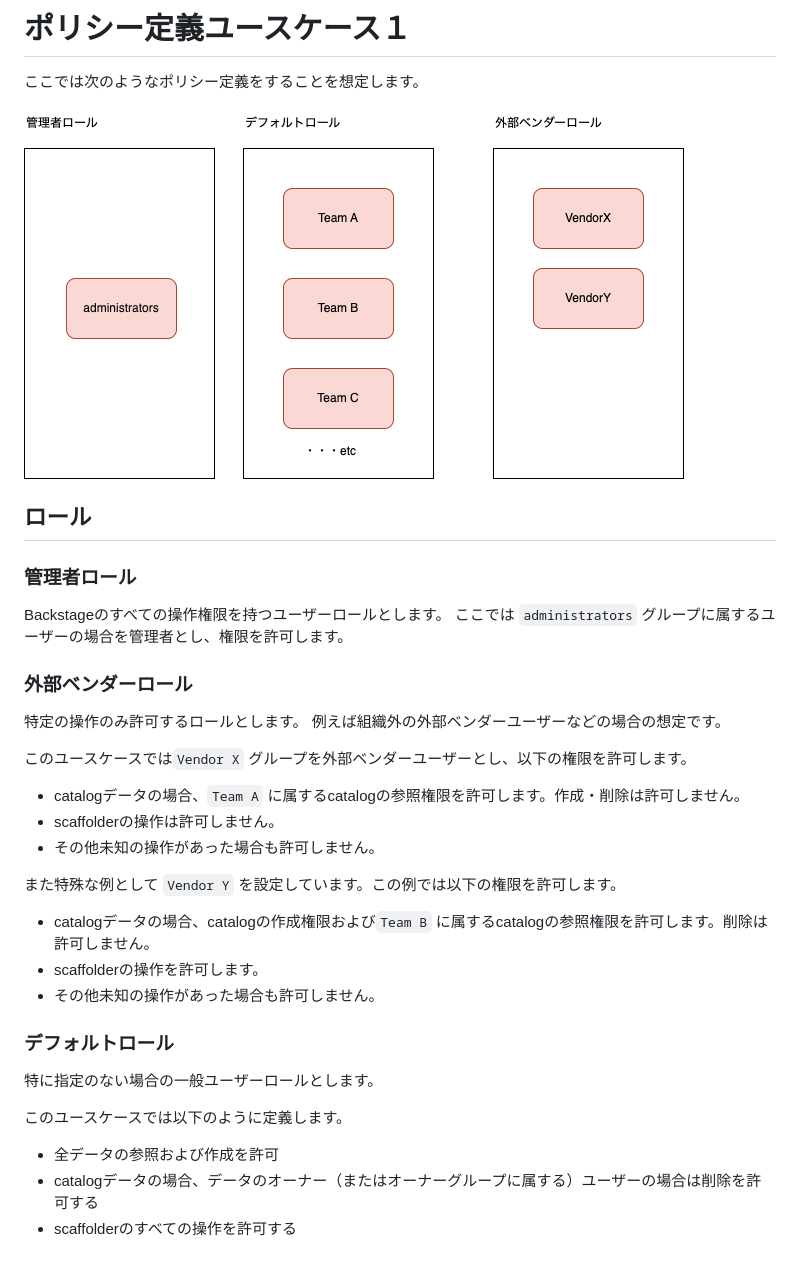
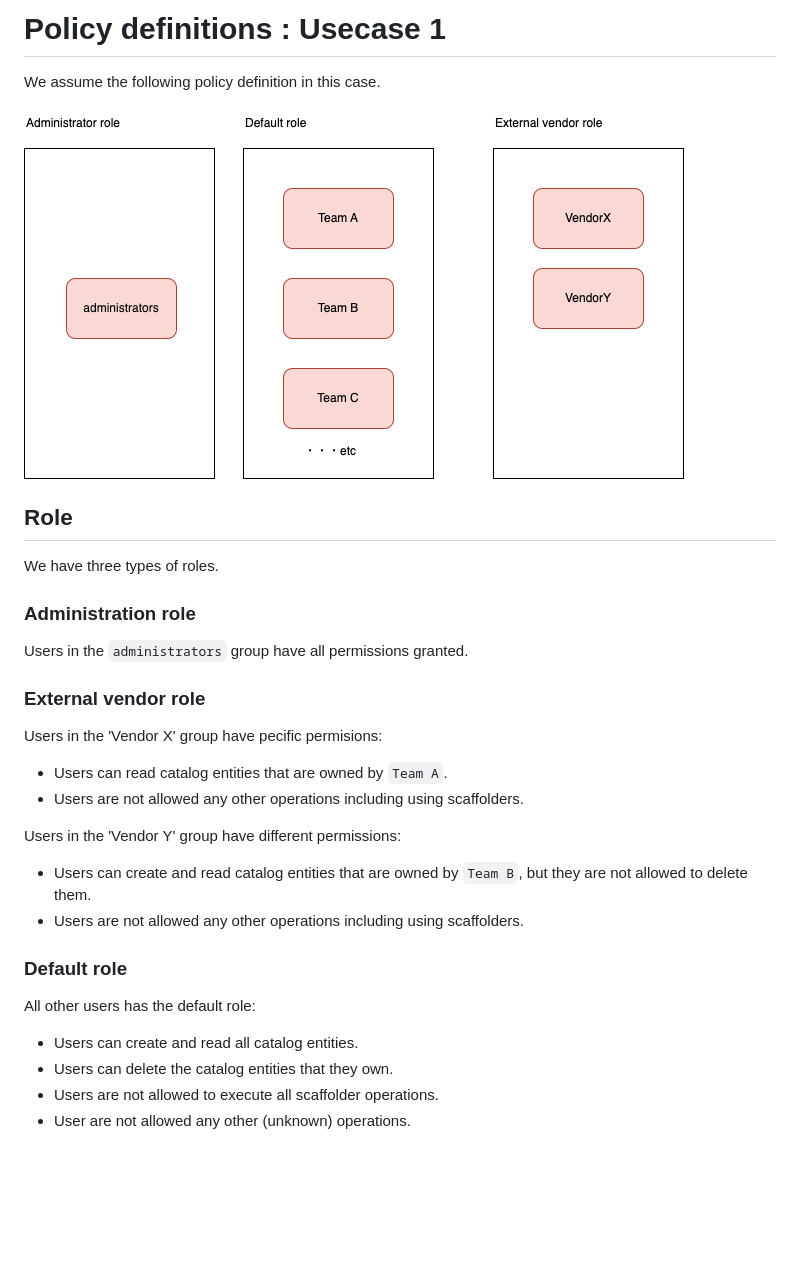
Before and after one commit to ap-communications/platt-policy-template, a Markdown page: samples/docs/usecase1.md, the part around the change. GitHub-like rendering; pictures changed too: samples/docs/usecase1.drawio.png; blank space fills up the shorter version.

Commit message:
update docs written in English

```diff
--- a/samples/docs/usecase1.md
+++ b/samples/docs/usecase1.md
@@ -1,40 +1,36 @@
-# ポリシー定義ユースケース１
+# Policy definitions : Usecase 1
 
-ここでは次のようなポリシー定義をすることを想定します。
+We assume the following policy definition in this case.
 
 ![usecase 1 image](./usecase1.drawio.png)
 
-## ロール
+## Role
 
-###  管理者ロール
+We have three types of roles.
 
-Backstageのすべての操作権限を持つユーザーロールとします。
-ここでは `administrators` グループに属するユーザーの場合を管理者とし、権限を許可します。
+###  Administration role
 
-### 外部ベンダーロール
+Users in the `administrators` group have all permissions granted.
 
-特定の操作のみ許可するロールとします。
-例えば組織外の外部ベンダーユーザーなどの場合の想定です。
+### External vendor role
 
-このユースケースでは`Vendor X` グループを外部ベンダーユーザーとし、以下の権限を許可します。
+Users in the 'Vendor X' group have pecific permisions:
 
-- catalogデータの場合、`Team A` に属するcatalogの参照権限を許可します。作成・削除は許可しません。
-- scaffolderの操作は許可しません。
-- その他未知の操作があった場合も許可しません。
+- Users can read catalog entities that are owned by `Team A`.
+- Users are not allowed any other operations including using scaffolders.
+
+Users in the 'Vendor Y' group have different permissions:
+
+- Users can create and read catalog entities that are owned by `Team B`, but they are not allowed to delete them.
+- Users are not allowed any other operations including using scaffolders.
 
 
-また特殊な例として `Vendor Y` を設定しています。この例では以下の権限を許可します。
+### Default role
 
-- catalogデータの場合、catalogの作成権限および`Team B` に属するcatalogの参照権限を許可します。削除は許可しません。
-- scaffolderの操作を許可します。
-- その他未知の操作があった場合も許可しません。
 
-### デフォルトロール
+All other users has the default role:
 
-特に指定のない場合の一般ユーザーロールとします。
-
-このユースケースでは以下のように定義します。
-
-- 全データの参照および作成を許可
-- catalogデータの場合、データのオーナー（またはオーナーグループに属する）ユーザーの場合は削除を許可する
-- scaffolderのすべての操作を許可する
+- Users can create and read all catalog entities.
+- Users can delete the catalog entities that they own.
+- Users are not allowed to execute all scaffolder operations.
+- User are not allowed any other (unknown) operations.
```
